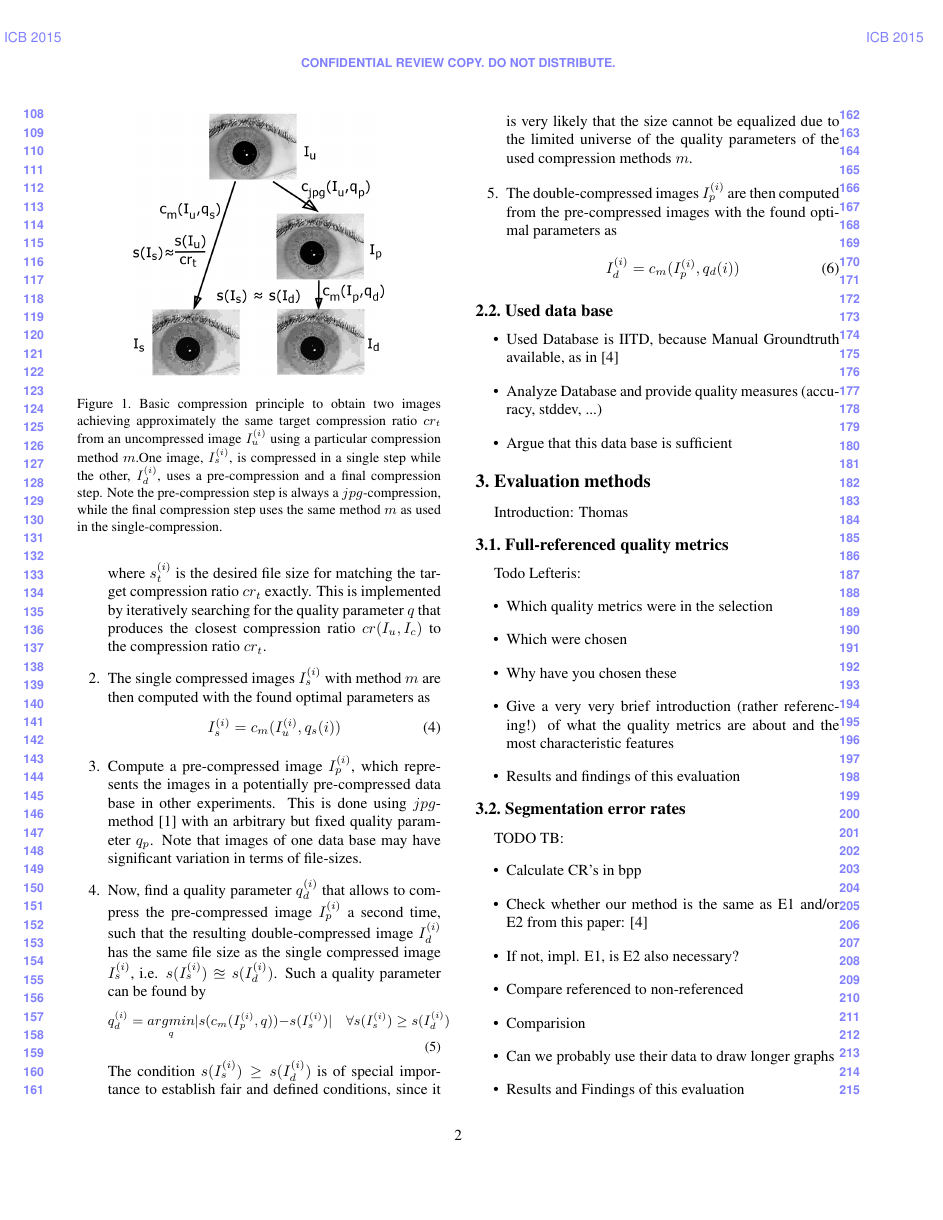
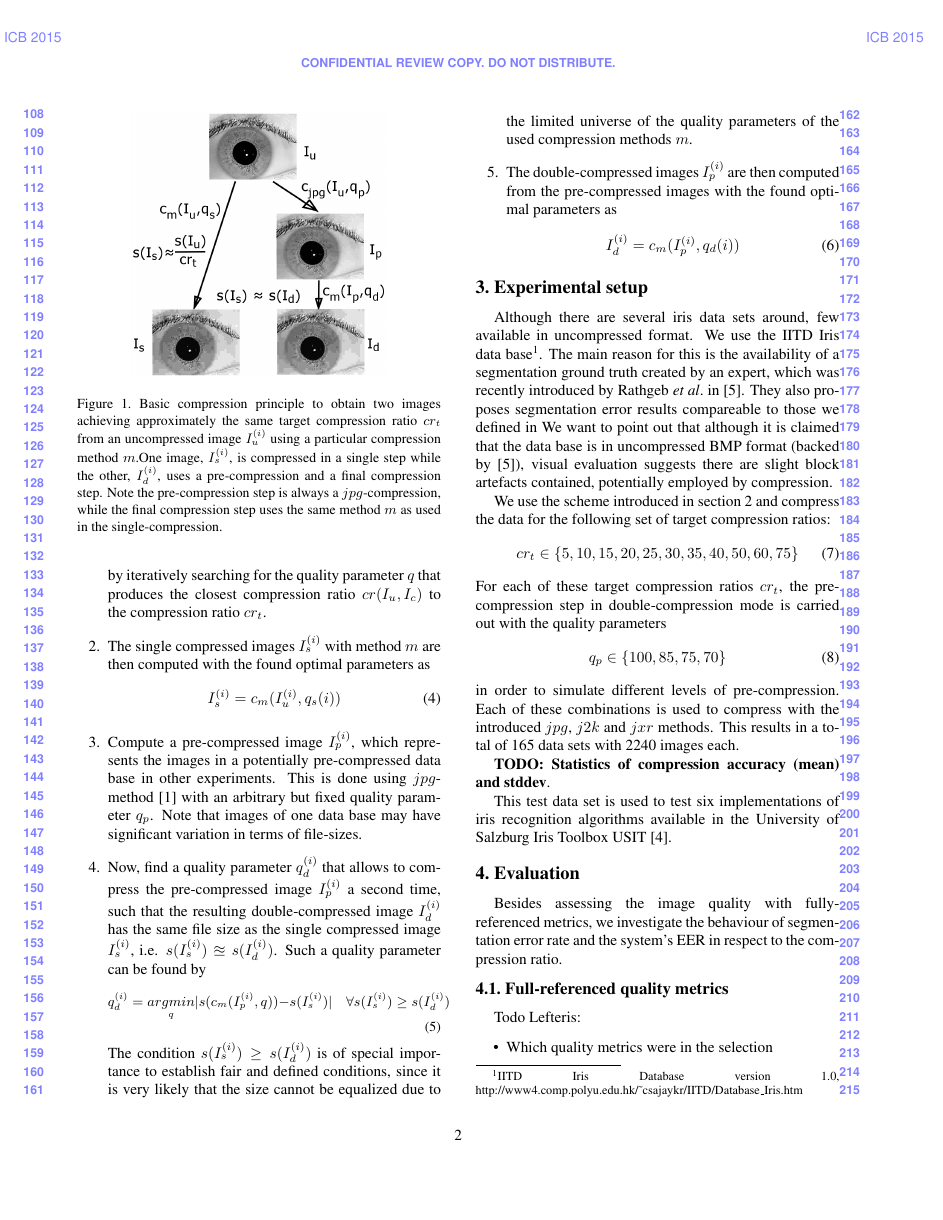
Before and after one commit to tbergmueller/doubleCompression, a LaTeX paper (paper/egpaper_for_review.tex): page 2 of 3. Compiled offline with pdfLaTeX.

Commit message:
Chapter restructuring, Experimental setup
Restructured a bit, added experimental setup, pending: Assessment of
distribution of data

```diff
--- a/paper/egpaper_for_review.tex
+++ b/paper/egpaper_for_review.tex
@@ -126,23 +125,28 @@
 
 \end{enumerate}
 
-\subsection{Used data base}
+\section{Experimental setup}
+Although there are several iris data sets around, few available in uncompressed format. We use the IITD Iris data base\footnote{IITD Iris Database version 1.0, http://www4.comp.polyu.edu.hk/\textasciitilde csajaykr/IITD/Database\_Iris.htm}. The main reason for this is the availability of a segmentation ground truth created by an expert, which was recently introduced by Rathgeb \etal in \cite{severeCompression}. They also proposes segmentation error results compareable to those we defined in %TODO equations.
+We want to point out that although it is claimed that the data base is in uncompressed BMP format (backed by \cite{severeCompression}), visual evaluation suggests there are slight block artefacts contained, potentially employed by compression. %TODO Can we write it this way? Does this void the complete results?!
 
+We use the scheme introduced in section \ref{section:comprScheme} and compress the data for the following set of target compression ratios:
+\begin{equation}
+cr_t \in \{5,10,15,20,25,30,35,40,50,60,75\}
+\end{equation}
+For each of these target compression ratios $cr_t$, the pre-compression step in double-compression mode is carried out with the quality parameters
+\begin{equation}
+q_p \in \{100, 85, 75, 70\}
+\end{equation}
+in order to simulate different levels of pre-compression. Each of these combinations is used to compress with the introduced $jpg$, $j2k$ and $jxr$ methods. This results in a total of 165 data sets with 2240 images each.
 
-\begin{itemize}
- \item Used Database is IITD, because Manual Groundtruth available, as in \cite{severeCompression}
+\textbf{TODO: Statistics of compression accuracy (mean) and stddev}.
 
- \item Analyze Database and provide quality measures (accuracy, stddev, ...)
- \item Argue that this data base is sufficient
-\end{itemize}
+This test data set is used to test six implementations of iris recognition algorithms available in the University of Salzburg Iris Toolbox USIT \cite{rathgeb}.
 
 
 
-
-
-
-\section{Evaluation methods}
-Introduction: Thomas
+\section{Evaluation}
+ Besides assessing the image quality with fully-referenced metrics, we investigate the behaviour of segmentation error rate and the system's EER in respect to the compression ratio.
 
 
 \subsection{Full-referenced quality metrics}
@@ -158,7 +162,7 @@
 \subsection{Segmentation error rates}
 TODO TB:
 \begin{itemize}
- \item Calculate CR's in bpp
+ \item Transform CR's in bpp
  \item Check whether our method is the same as E1 and/or E2 from this paper: \cite{severeCompression}
  \item If not, impl. E1, is E2 also necessary?
  \item Compare referenced to non-referenced
```
Also changed, not shown: paper/egbib.bib (+8 -0 lines), paper/egpaper_for_review.tex (11 more changed lines), 1 other file.
